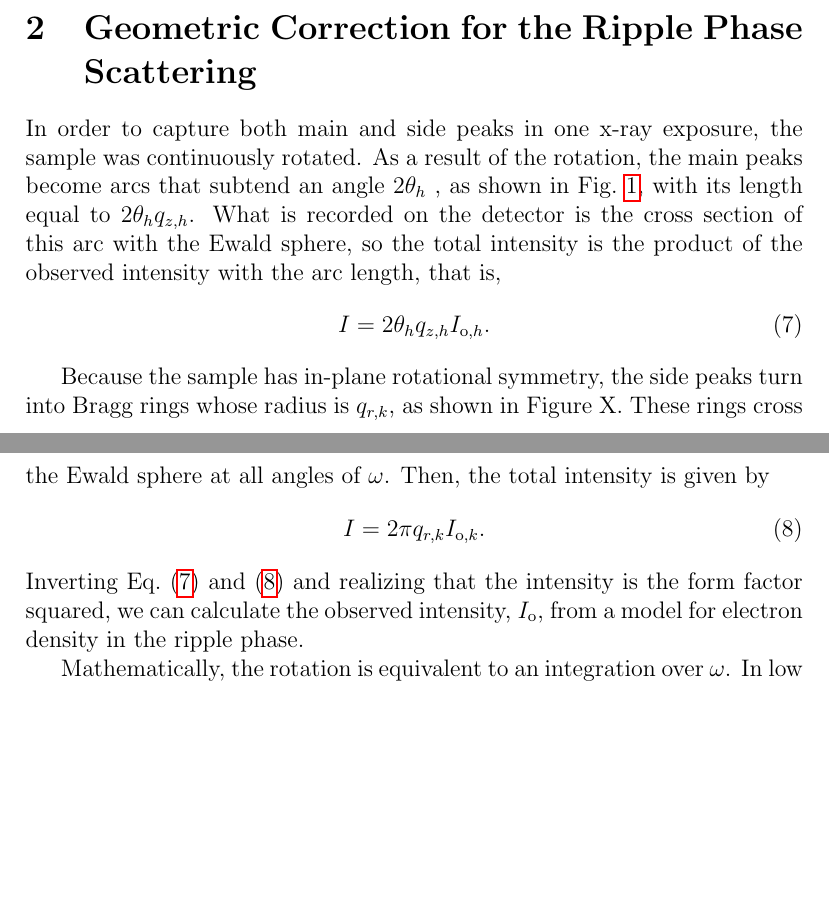
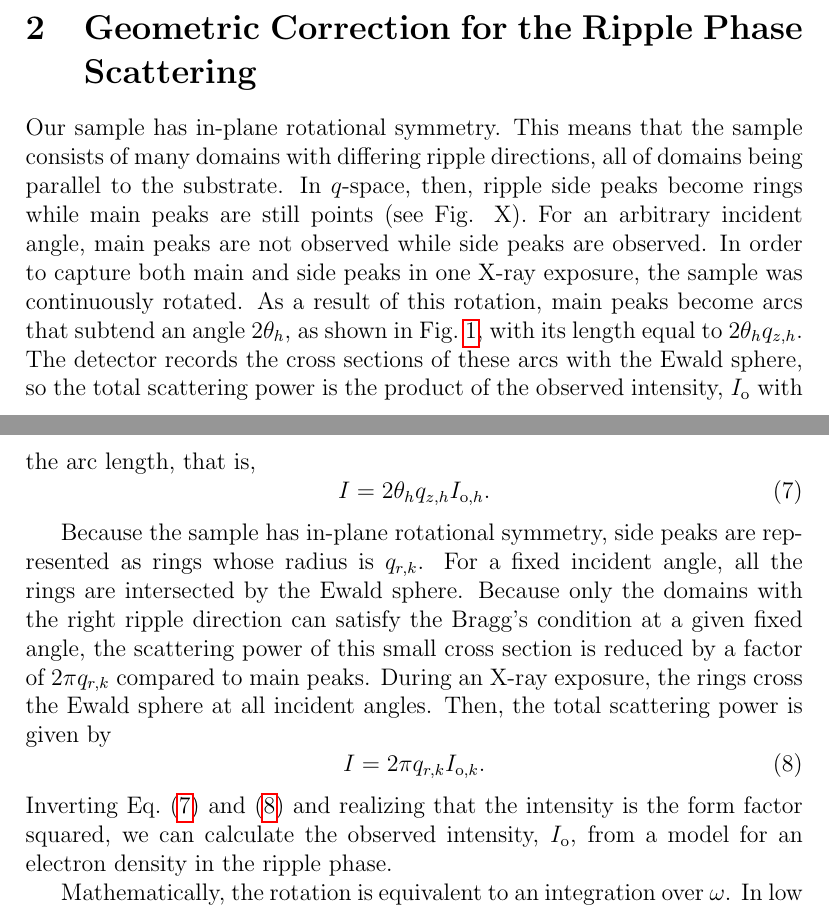
Before and after one commit to kakabori/writeup, a LaTeX document (ripple/ripple.tex): two parts of pages 2 and 3 of 14, joined at a grey line, cut so that both start at the same text, the shorter picture padded with empty space. Compiled offline with pdfLaTeX.

Commit message:
worked on geometric correction section

```diff
--- a/ripple/ripple.tex
+++ b/ripple/ripple.tex
@@ -123,9 +123,15 @@ almost impossible to analyze without the use of Eq.~(\ref{eq:qxqyqz}).
 
 %%%%%%%%%%%%%%%%%%%%%%%%%%%%%%%%%%%%%%%%%%%%%%%%%%%%%%%%%%%%%%%%%%%%%%%%%%%%%%%
 \section{Geometric Correction for the Ripple Phase Scattering}
-In order to capture both main and side peaks in one x-ray exposure,
-the sample was continuously rotated. As a result of the rotation,
-the main peaks become arcs that subtend an angle $2\theta_{h}$ ,
+Our sample has in-plane rotational symmetry. This means that the sample
+consists of many domains with differing ripple directions, all of domains
+being parallel to the substrate.
+In $q$-space, then, ripple side peaks become rings while main peaks are
+still points (see Fig. X). For an arbitrary incident angle, main peaks are not observed
+while side peaks are observed.
+In order to capture both main and side peaks in one X-ray exposure,
+the sample was continuously rotated. As a result of this rotation,
+main peaks become arcs that subtend an angle $2\theta_{h}$,
 as shown in Fig.~\ref{fig:ewald_main}, with its length
 equal to $2\theta_{h}q_{z,h}$.
 %----------------------------------------------
@@ -136,24 +142,28 @@ equal to $2\theta_{h}q_{z,h}$.
   \label{fig:ewald_main}
 \end{figure}
 %----------------------------------------------
-What is recorded on the detector is the cross section of this arc with the
-Ewald sphere, so the total intensity is the product of the observed intensity
-with the arc length, that is,
+The detector records the cross sections of these arcs with the
+Ewald sphere, so the total scattering power is the product of the observed intensity,
+$I_\mathrm{o}$ with the arc length, that is,
 \begin{equation}
   I = 2\theta_{h}q_{z,h} I_{\mathrm{o},h}. \label{eq:main_ewald}
 \end{equation}
 
-Because the sample has in-plane rotational symmetry, the side peaks turn
-into Bragg rings whose radius is $q_{r,k}$, as shown in Figure X.
-These rings cross the Ewald sphere
-at all angles of $\omega$. Then, the total intensity is given by
+Because the sample has in-plane rotational symmetry, side peaks are represented as
+rings whose radius is $q_{r,k}$. For a fixed incident
+angle, all the rings are intersected by the Ewald sphere. Because only the domains
+with the right ripple direction can satisfy the Bragg's condition at a given fixed
+angle, the scattering power of this small cross section is reduced by
+a factor of $2\pi q_{r,k}$ compared to main peaks. During
+an X-ray exposure, the rings cross the Ewald sphere
+at all incident angles. Then, the total scattering power is given by
 \begin{equation}
   I=2\pi q_{r,k} I_{\mathrm{o},k}. \label{eq:side_ewald}
 \end{equation}
 Inverting Eq.~(\ref{eq:main_ewald}) and (\ref{eq:side_ewald})
 and realizing that the intensity is the form factor
 squared, we can calculate the observed intensity, $I_\mathrm{o}$,
-from a model for electron density in the ripple phase.
+from a model for an electron density in the ripple phase.
 
 Mathematically, the rotation is
 equivalent to an integration over $\omega$. In low angle X-ray scattering,
```
Also changed, not shown: ripple/ripple.pdf, ripple/ripple.tex (26 more changed lines).
